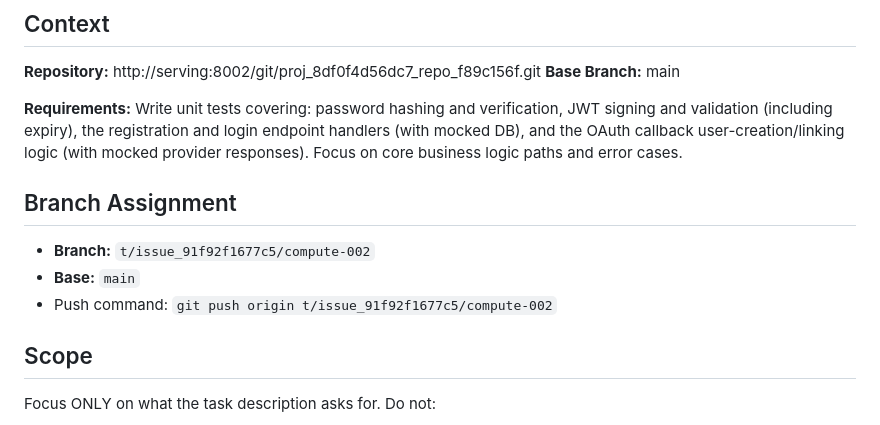
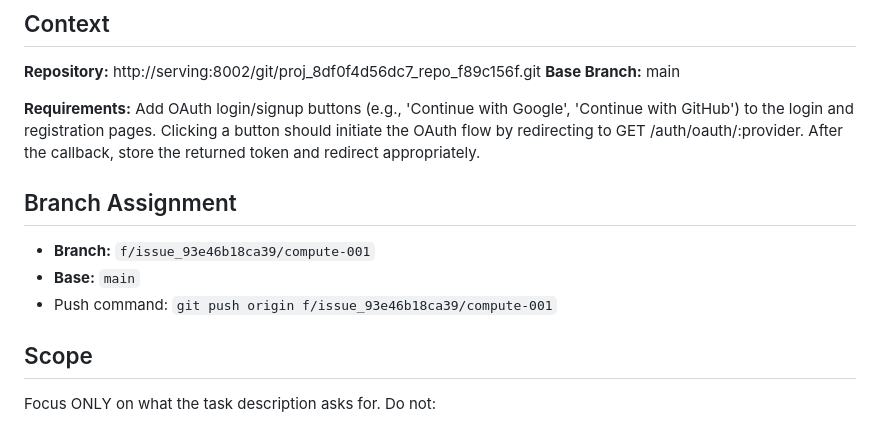
Before and after one commit to sneaksoft/generic, a Markdown page: CLAUDE.md, the part around one of its changes. Rendered like a GitHub page.

```diff
--- a/CLAUDE.md
+++ b/CLAUDE.md
@@ -65,13 +64,13 @@ Only after passing code review should you call `claudevn_complete_task()`.
 **Base Branch:** main
 
 **Requirements:**
-Write unit tests covering: password hashing and verification, JWT signing and validation (including expiry), the registration and login endpoint handlers (with mocked DB), and the OAuth callback user-creation/linking logic (with mocked provider responses). Focus on core business logic paths and error cases.
+Add OAuth login/signup buttons (e.g., 'Continue with Google', 'Continue with GitHub') to the login and registration pages. Clicking a button should initiate the OAuth flow by redirecting to GET /auth/oauth/:provider. After the callback, store the returned token and redirect appropriately.
 
 ## Branch Assignment
 
-- **Branch:** `t/issue_91f92f1677c5/compute-002`
+- **Branch:** `f/issue_93e46b18ca39/compute-001`
 - **Base:** `main`
-- Push command: `git push origin t/issue_91f92f1677c5/compute-002`
+- Push command: `git push origin f/issue_93e46b18ca39/compute-001`
 
 ## Scope
 
```
Also changed, not shown: other parts of CLAUDE.md (+30 -31 lines).
